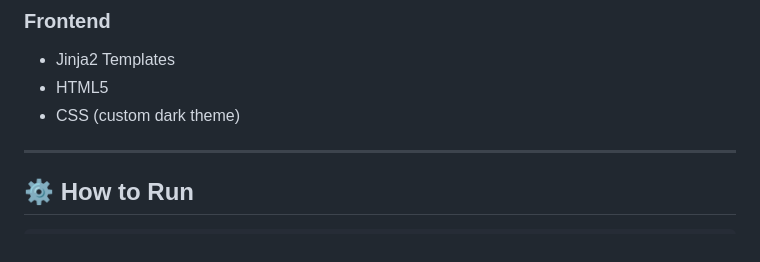
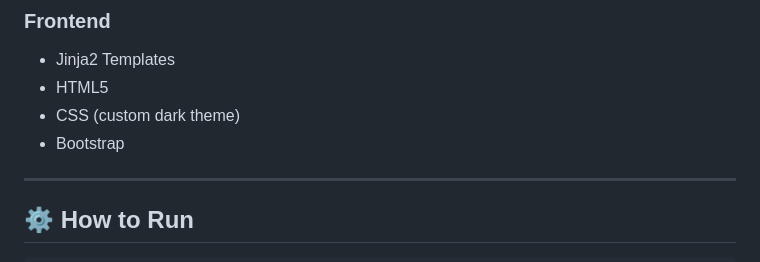
Before and after one commit to ArktizML/realitycheck, a Markdown page: README.md, the part around the change. Drawn GitHub-style.

Commit message:
Add Bootstrap to frontend technologies list

```diff
--- a/README.md
+++ b/README.md
@@ -168,6 +168,7 @@ A separate page showing:
 - Jinja2 Templates
 - HTML5
 - CSS (custom dark theme)
+- Bootstrap
 
 ---
 
```
